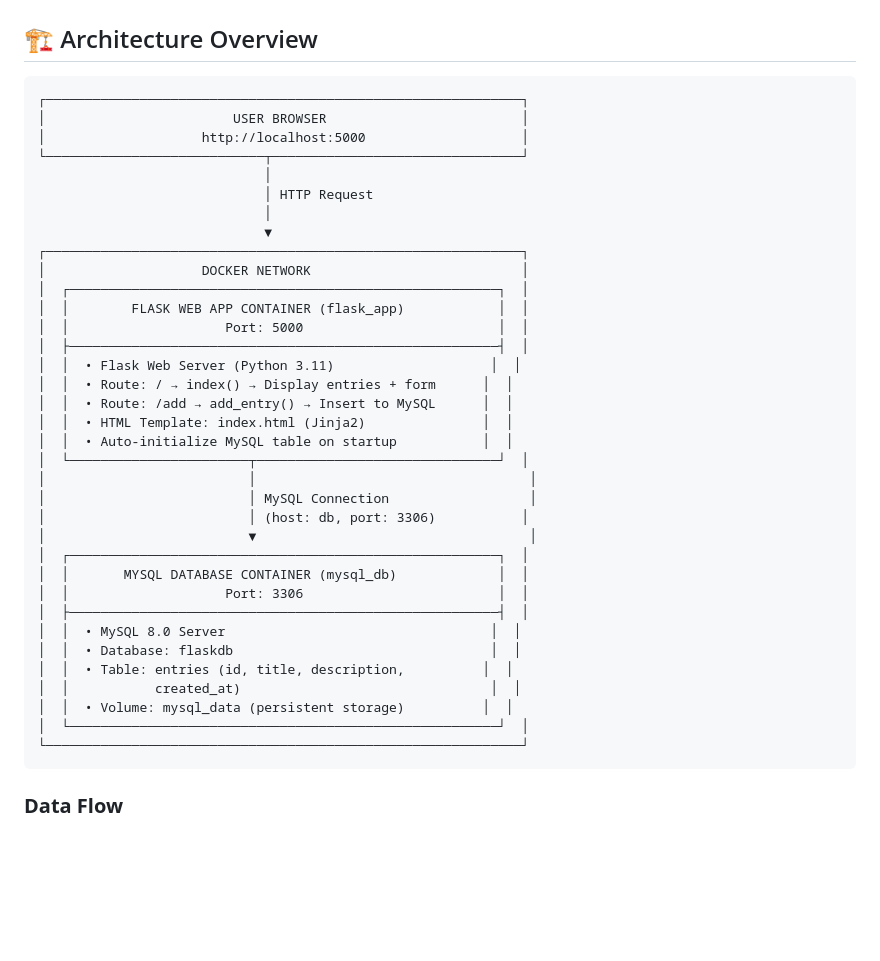
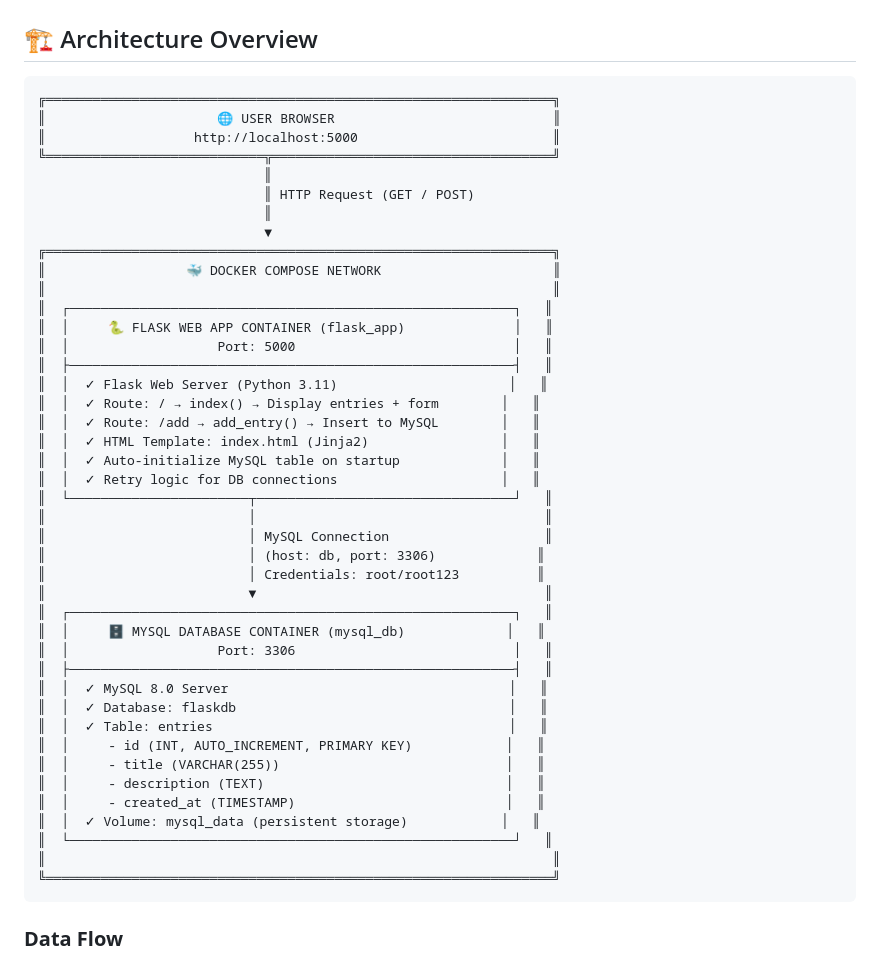
Before and after one commit to atulkamble/docker-compose-flask-mysql, a Markdown page: README.md, the part around the change. Drawn GitHub-style; blank space fills up the shorter version.

Commit message:
architecture-update

````diff
--- a/README.md
+++ b/README.md
@@ -39,41 +39,48 @@
 ## 🏗️ Architecture Overview
 
 ```
-┌─────────────────────────────────────────────────────────────┐
-│                        USER BROWSER                         │
-│                    http://localhost:5000                    │
-└────────────────────────────┬────────────────────────────────┘
-                             │
-                             │ HTTP Request
-                             │
+╔═════════════════════════════════════════════════════════════════╗
+║                      🌐 USER BROWSER                            ║
+║                   http://localhost:5000                         ║
+╚════════════════════════════╦════════════════════════════════════╝
+                             ║
+                             ║ HTTP Request (GET / POST)
+                             ║
                              ▼
-┌─────────────────────────────────────────────────────────────┐
-│                    DOCKER NETWORK                           │
-│  ┌───────────────────────────────────────────────────────┐  │
-│  │        FLASK WEB APP CONTAINER (flask_app)            │  │
-│  │                    Port: 5000                         │  │
-│  ├───────────────────────────────────────────────────────┤  │
-│  │  • Flask Web Server (Python 3.11)                    │  │
-│  │  • Route: / → index() → Display entries + form      │  │
-│  │  • Route: /add → add_entry() → Insert to MySQL      │  │
-│  │  • HTML Template: index.html (Jinja2)               │  │
-│  │  • Auto-initialize MySQL table on startup           │  │
-│  └───────────────────────┬───────────────────────────────┘  │
-│                          │                                   │
-│                          │ MySQL Connection                  │
-│                          │ (host: db, port: 3306)           │
-│                          ▼                                   │
-│  ┌───────────────────────────────────────────────────────┐  │
-│  │       MYSQL DATABASE CONTAINER (mysql_db)             │  │
-│  │                    Port: 3306                         │  │
-│  ├───────────────────────────────────────────────────────┤  │
-│  │  • MySQL 8.0 Server                                  │  │
-│  │  • Database: flaskdb                                 │  │
-│  │  • Table: entries (id, title, description,          │  │
-│  │           created_at)                                │  │
-│  │  • Volume: mysql_data (persistent storage)          │  │
-│  └───────────────────────────────────────────────────────┘  │
-└─────────────────────────────────────────────────────────────┘
+╔═════════════════════════════════════════════════════════════════╗
+║                  🐳 DOCKER COMPOSE NETWORK                      ║
+║                                                                 ║
+║  ┌─────────────────────────────────────────────────────────┐   ║
+║  │     🐍 FLASK WEB APP CONTAINER (flask_app)              │   ║
+║  │                   Port: 5000                            │   ║
+║  ├─────────────────────────────────────────────────────────┤   ║
+║  │  ✓ Flask Web Server (Python 3.11)                      │   ║
+║  │  ✓ Route: / → index() → Display entries + form        │   ║
+║  │  ✓ Route: /add → add_entry() → Insert to MySQL        │   ║
+║  │  ✓ HTML Template: index.html (Jinja2)                 │   ║
+║  │  ✓ Auto-initialize MySQL table on startup             │   ║
+║  │  ✓ Retry logic for DB connections                     │   ║
+║  └───────────────────────┬─────────────────────────────────┘   ║
+║                          │                                     ║
+║                          │ MySQL Connection                    ║
+║                          │ (host: db, port: 3306)             ║
+║                          │ Credentials: root/root123          ║
+║                          ▼                                     ║
+║  ┌─────────────────────────────────────────────────────────┐   ║
+║  │     🗄️ MYSQL DATABASE CONTAINER (mysql_db)             │   ║
+║  │                   Port: 3306                            │   ║
+║  ├─────────────────────────────────────────────────────────┤   ║
+║  │  ✓ MySQL 8.0 Server                                    │   ║
+║  │  ✓ Database: flaskdb                                   │   ║
+║  │  ✓ Table: entries                                      │   ║
+║  │     - id (INT, AUTO_INCREMENT, PRIMARY KEY)            │   ║
+║  │     - title (VARCHAR(255))                             │   ║
+║  │     - description (TEXT)                               │   ║
+║  │     - created_at (TIMESTAMP)                           │   ║
+║  │  ✓ Volume: mysql_data (persistent storage)            │   ║
+║  └─────────────────────────────────────────────────────────┘   ║
+║                                                                 ║
+╚═════════════════════════════════════════════════════════════════╝
 ```
 
 ### **Data Flow**
````
